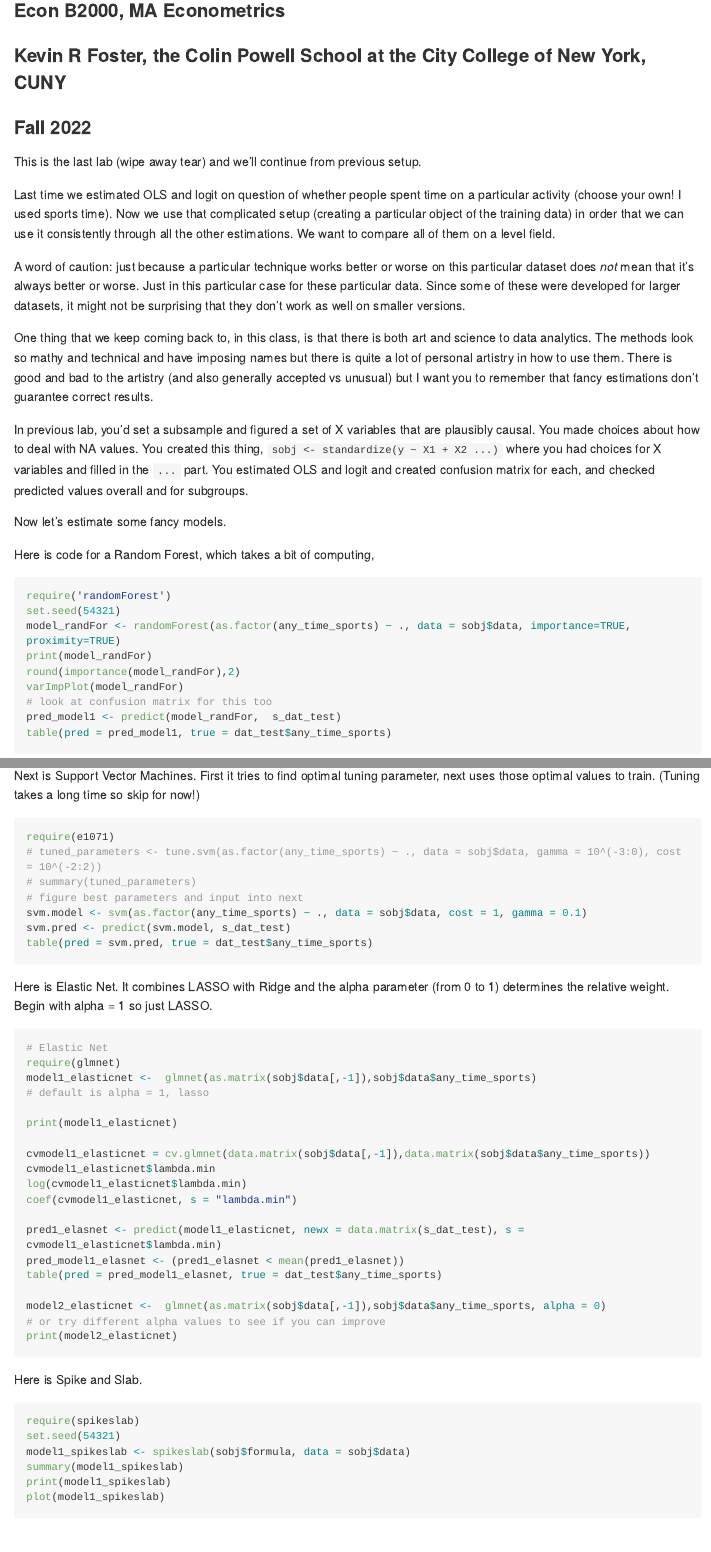
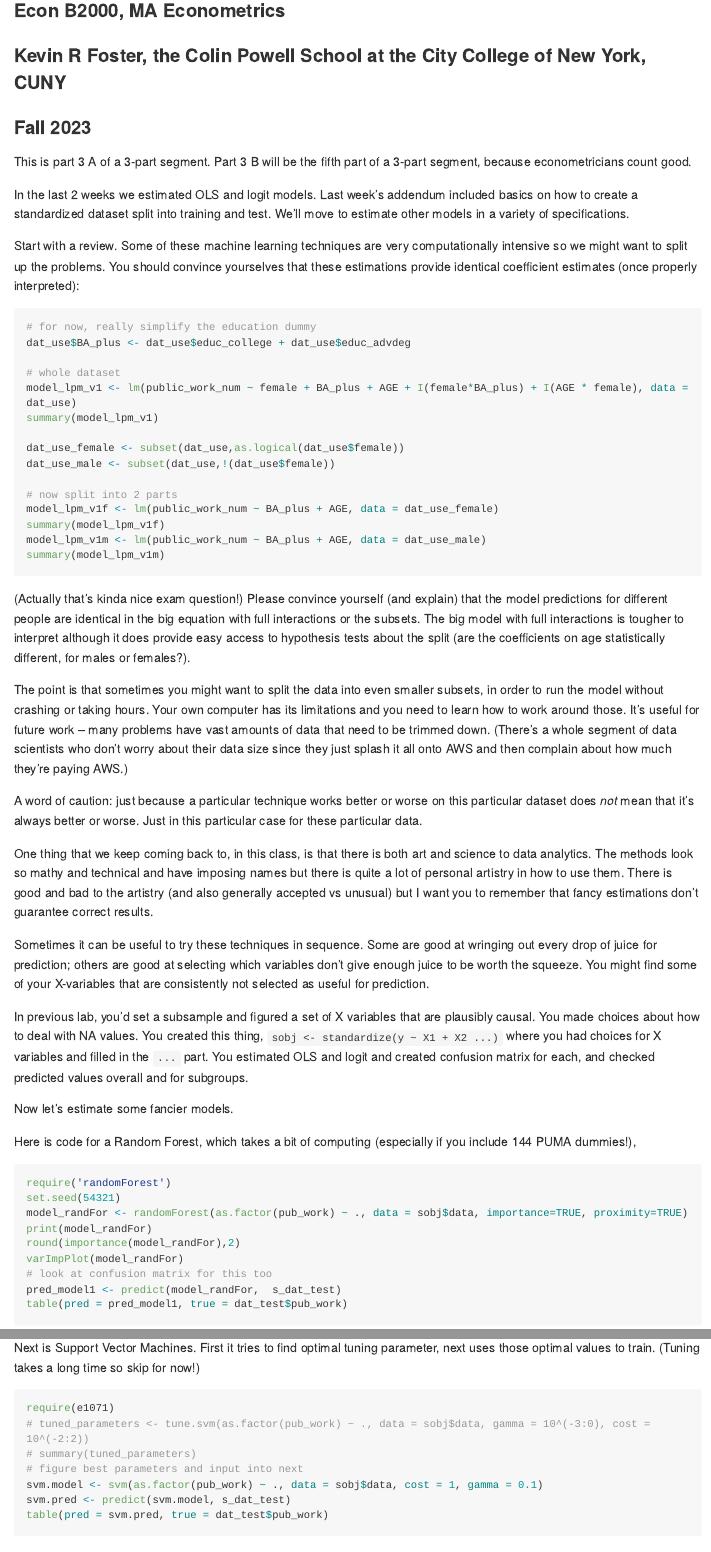
Before and after one commit to kevinrfoster/ecob2000_lab8, an R Markdown document (lab8.Rmd): the page in a window 1100 px wide, from 120 px down, and a second part further down, joined at a grey line. Rendered offline with R 4.5, knitr and Pandoc, with nearby package versions; long lines of code are wrapped.

Commit message:
Add files via upload

````diff
--- a/lab8.Rmd
+++ b/lab8.Rmd
@@ -5,75 +5,71 @@ output: github_document
 
 ### Econ B2000, MA Econometrics
 ### Kevin R Foster, the Colin Powell School at the City College of New York, CUNY
-### Fall 2022
+### Fall 2023
+
+This is part 3 A of a 3-part segment. Part 3 B will be the fifth part of a 3-part segment, because econometricians count good.
+
+In the last 2 weeks we estimated OLS and logit models. Last week's addendum included basics on how to create a standardized dataset split into training and test. We'll move to estimate other models in a variety of specifications.
+
+Start with a review. Some of these machine learning techniques are very computationally intensive so we might want to split up the problems. You should convince yourselves that these estimations provide identical coefficient estimates (once properly interpreted):
+
+```{r eval=FALSE}
+
+# for now, really simplify the education dummy
+dat_use$BA_plus <- dat_use$educ_college + dat_use$educ_advdeg
+
+# whole dataset
+model_lpm_v1 <- lm(public_work_num ~ female + BA_plus + AGE + I(female*BA_plus) + I(AGE * female), data = dat_use)
+summary(model_lpm_v1)
+
+dat_use_female <- subset(dat_use,as.logical(dat_use$female))
+dat_use_male <- subset(dat_use,!(dat_use$female))
+
+# now split into 2 parts
+model_lpm_v1f <- lm(public_work_num ~ BA_plus + AGE, data = dat_use_female)
+summary(model_lpm_v1f)
+model_lpm_v1m <- lm(public_work_num ~ BA_plus + AGE, data = dat_use_male)
+summary(model_lpm_v1m)
 
 
-This is the last lab (wipe away tear) and we'll continue from previous setup.
+```
 
-Last time we estimated OLS and logit on question of whether people spent time on a particular activity (choose your own! I used sports time). Now we use that complicated setup (creating a particular object of the training data) in order that we can use it consistently through all the other estimations. We want to compare all of them on a level field.
+(Actually that's kinda nice exam question!) Please convince yourself (and explain) that the model predictions for different people are identical in the big equation with full interactions or the subsets. The big model with full interactions is tougher to interpret although it does provide easy access to hypothesis tests about the split (are the coefficients on age statistically different, for males or females?).
 
-A word of caution: just because a particular technique works better or worse on this particular dataset does *not* mean that it's always better or worse. Just in this particular case for these particular data. Since some of these were developed for larger datasets, it might not be surprising that they don't work as well on smaller versions.
+The point is that sometimes you might want to split the data into even smaller subsets, in order to run the model without crashing or taking hours. Your own computer has its limitations and you need to learn how to work around those. It's useful for future work -- many problems have vast amounts of data that need to be trimmed down. (There's a whole segment of data scientists who don't worry about their data size since they just splash it all onto AWS and then complain about how much they're paying AWS.)
+
+A word of caution: just because a particular technique works better or worse on this particular dataset does *not* mean that it's always better or worse. Just in this particular case for these particular data.
 
 One thing that we keep coming back to, in this class, is that there is both art and science to data analytics. The methods look so mathy and technical and have imposing names but there is quite a lot of personal artistry in how to use them. There is good and bad to the artistry (and also generally accepted vs unusual) but I want you to remember that fancy estimations don't guarantee correct results.
 
+Sometimes it can be useful to try these techniques in sequence. Some are good at wringing out every drop of juice for prediction; others are good at selecting which variables don't give enough juice to be worth the squeeze. You might find some of your X-variables that are consistently not selected as useful for prediction.
+
 In previous lab, you'd set a subsample and figured a set of X variables that are plausibly causal. You made choices about how to deal with NA values. You created this thing, `sobj <- standardize(y ~ X1 + X2 ...)` where you had choices for X variables and filled in the `...` part. You estimated OLS and logit and created confusion matrix for each, and checked predicted values overall and for subgroups.
 
-Now let's estimate some fancy models.
+Now let's estimate some fancier models.
 
-Here is code for a Random Forest, which takes a bit of computing,
+Here is code for a Random Forest, which takes a bit of computing (especially if you include 144 PUMA dummies!),
 ```{r eval = FALSE}
 require('randomForest')
 set.seed(54321)
-model_randFor <- randomForest(as.factor(any_time_sports) ~ ., data = sobj$data, importance=TRUE, proximity=TRUE)
+model_randFor <- randomForest(as.factor(pub_work) ~ ., data = sobj$data, importance=TRUE, proximity=TRUE)
 print(model_randFor)
 round(importance(model_randFor),2)
 varImpPlot(model_randFor)
 # look at confusion matrix for this too
 pred_model1 <- predict(model_randFor,  s_dat_test)
-table(pred = pred_model1, true = dat_test$any_time_sports)
+table(pred = pred_model1, true = dat_test$pub_work)
 ```
 Note that the estimation prints out a Confusion Matrix first but that's within the training data; the later one calculates how well it does on the test data.
 
 Next is Support Vector Machines. First it tries to find optimal tuning parameter, next uses those optimal values to train. (Tuning takes a long time so skip for now!)
 ```{r eval = FALSE}
 require(e1071)
-# tuned_parameters <- tune.svm(as.factor(any_time_sports) ~ ., data = sobj$data, gamma = 10^(-3:0), cost = 10^(-2:2))
+# tuned_parameters <- tune.svm(as.factor(pub_work) ~ ., data = sobj$data, gamma = 10^(-3:0), cost = 10^(-2:2))
 # summary(tuned_parameters)
 # figure best parameters and input into next
-svm.model <- svm(as.factor(any_time_sports) ~ ., data = sobj$data, cost = 1, gamma = 0.1)
+svm.model <- svm(as.factor(pub_work) ~ ., data = sobj$data, cost = 1, gamma = 0.1)
 svm.pred <- predict(svm.model, s_dat_test)
-table(pred = svm.pred, true = dat_test$any_time_sports)
+table(pred = svm.pred, true = dat_test$pub_work)
 
 ```
-
-Here is Elastic Net. It combines LASSO with Ridge and the alpha parameter (from 0 to 1) determines the relative weight. Begin with alpha = 1 so just LASSO.
-```{r eval = FALSE}
-# Elastic Net
-require(glmnet)
-model1_elasticnet <-  glmnet(as.matrix(sobj$data[,-1]),sobj$data$any_time_sports)
-# default is alpha = 1, lasso
-
-print(model1_elasticnet)
-
-cvmodel1_elasticnet = cv.glmnet(data.matrix(sobj$data[,-1]),data.matrix(sobj$data$any_time_sports))
-cvmodel1_elasticnet$lambda.min
-log(cvmodel1_elasticnet$lambda.min)
-coef(cvmodel1_elasticnet, s = "lambda.min")
-
-pred1_elasnet <- predict(model1_elasticnet, newx = data.matrix(s_dat_test), s = cvmodel1_elasticnet$lambda.min)
-pred_model1_elasnet <- (pred1_elasnet < mean(pred1_elasnet))
-table(pred = pred_model1_elasnet, true = dat_test$any_time_sports)
-
-model2_elasticnet <-  glmnet(as.matrix(sobj$data[,-1]),sobj$data$any_time_sports, alpha = 0)
-# or try different alpha values to see if you can improve
-print(model2_elasticnet)
-```
-
-Here is Spike and Slab.
-```{r eval = FALSE}
-require(spikeslab)
-set.seed(54321)
-model1_spikeslab <- spikeslab(sobj$formula, data = sobj$data)
-summary(model1_spikeslab)
-print(model1_spikeslab)
-plot(model1_spikeslab)
````
Also changed, not shown: README.md, lab8.Rmd (88 more changed lines).
